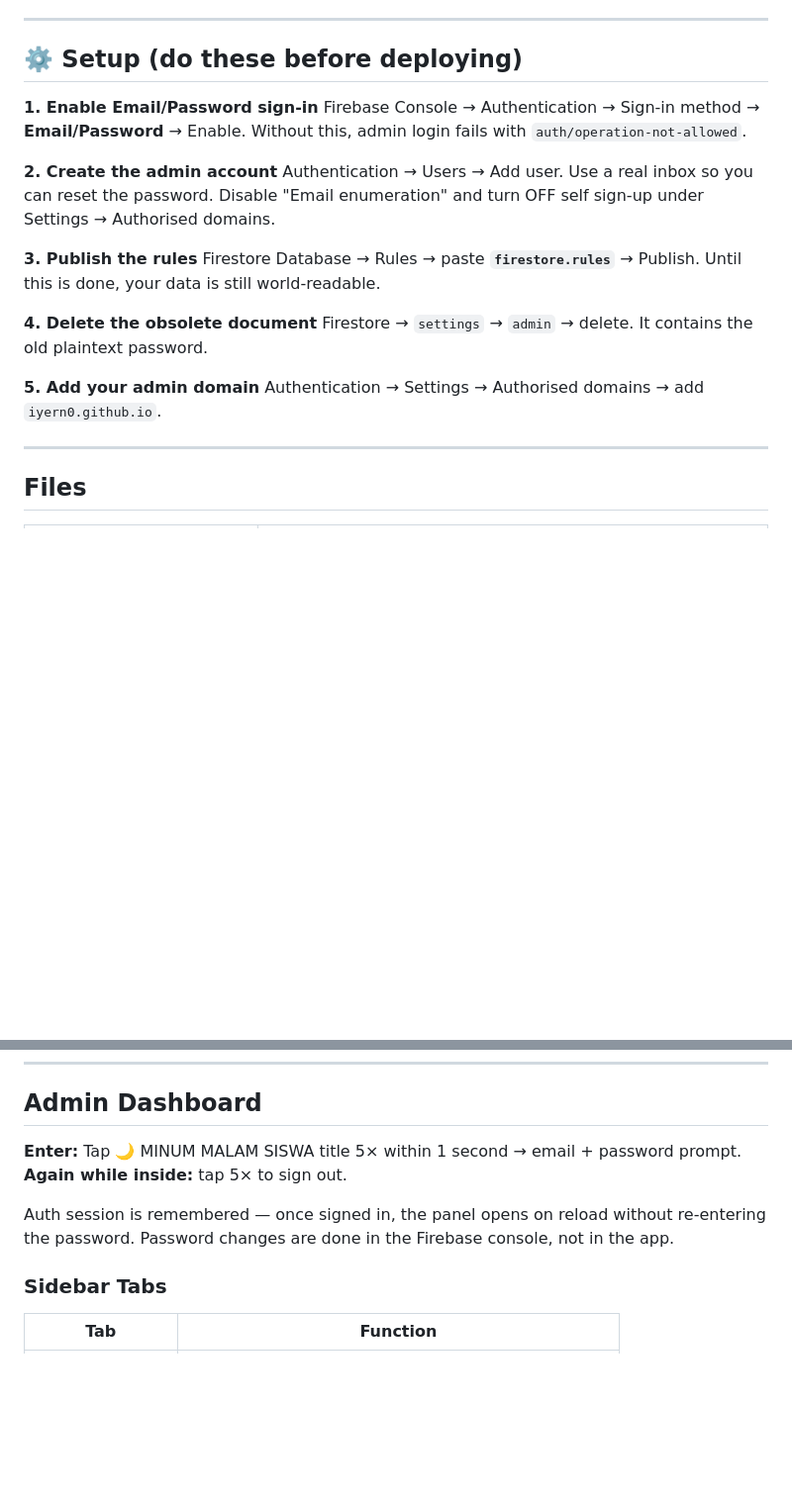
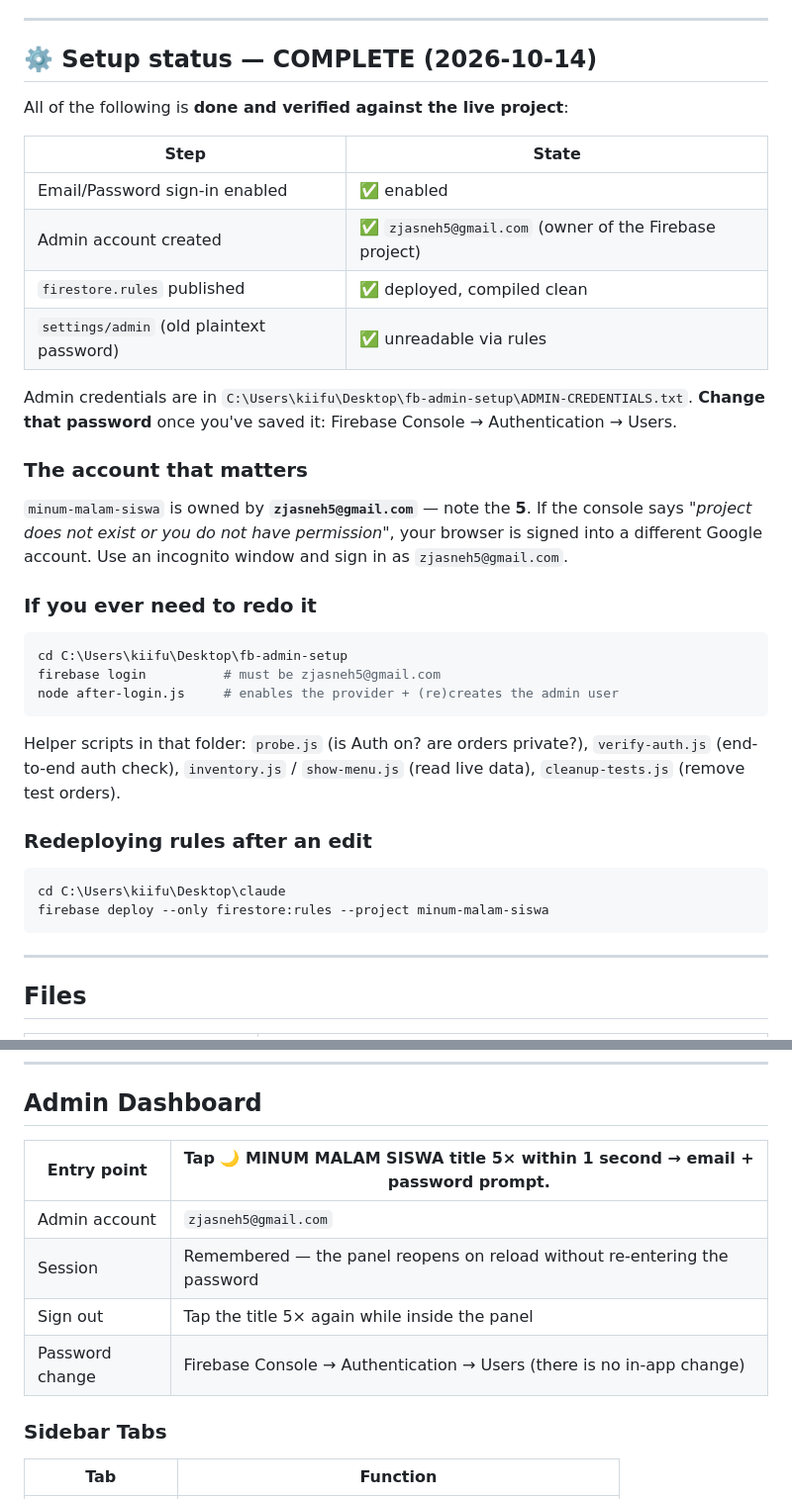
Before and after one commit to Iyern0/ridzuanshop, a Markdown page: DRINKS-ORDER.md, 2 parts joined by grey strips. Shown at 99% size. GitHub-like rendering; blank space fills up the shorter version.

Commit message:
docs: record completed security setup and the correct admin account
minum-malam-siswa is owned by zjasneh5@gmail.com (not the similarly-named
zjasneh@gmail.com). That mismatch was the cause of every failed key generation
and the 'project does not exist' console error.

````diff
--- a/DRINKS-ORDER.md
+++ b/DRINKS-ORDER.md
@@ -64,25 +64,41 @@ which costs money.
 
 ---
 
-## ⚙️ Setup (do these before deploying)
+## ⚙️ Setup status — COMPLETE (2026-10-14)
 
-**1. Enable Email/Password sign-in**
-Firebase Console → Authentication → Sign-in method → **Email/Password** → Enable.
-Without this, admin login fails with `auth/operation-not-allowed`.
+All of the following is **done and verified against the live project**:
 
-**2. Create the admin account**
-Authentication → Users → Add user. Use a real inbox so you can reset the password.
-Disable "Email enumeration" and turn OFF self sign-up under Settings → Authorised domains.
+| Step | State |
+|---|---|
+| Email/Password sign-in enabled | ✅ enabled |
+| Admin account created | ✅ `zjasneh5@gmail.com` (owner of the Firebase project) |
+| `firestore.rules` published | ✅ deployed, compiled clean |
+| `settings/admin` (old plaintext password) | ✅ unreadable via rules |
 
-**3. Publish the rules**
-Firestore Database → Rules → paste **`firestore.rules`** → Publish.
-Until this is done, your data is still world-readable.
+Admin credentials are in `C:\Users\kiifu\Desktop\fb-admin-setup\ADMIN-CREDENTIALS.txt`.
+**Change that password** once you've saved it: Firebase Console → Authentication → Users.
 
-**4. Delete the obsolete document**
-Firestore → `settings` → `admin` → delete. It contains the old plaintext password.
+### The account that matters
+`minum-malam-siswa` is owned by **`zjasneh5@gmail.com`** — note the **5**.
+If the console says *"project does not exist or you do not have permission"*, your
+browser is signed into a different Google account. Use an incognito window and sign
+in as `zjasneh5@gmail.com`.
 
-**5. Add your admin domain**
-Authentication → Settings → Authorised domains → add `iyern0.github.io`.
+### If you ever need to redo it
+```powershell
+cd C:\Users\kiifu\Desktop\fb-admin-setup
+firebase login          # must be zjasneh5@gmail.com
+node after-login.js     # enables the provider + (re)creates the admin user
+```
+Helper scripts in that folder:
+`probe.js` (is Auth on? are orders private?), `verify-auth.js` (end-to-end auth check),
+`inventory.js` / `show-menu.js` (read live data), `cleanup-tests.js` (remove test orders).
+
+### Redeploying rules after an edit
+```powershell
+cd C:\Users\kiifu\Desktop\claude
+firebase deploy --only firestore:rules --project minum-malam-siswa
+```
 
 ---
 
@@ -124,11 +140,12 @@ After selecting block → room number input appears → "Intan 3-2-1" format
 ---
 
 ## Admin Dashboard
-**Enter:** Tap 🌙 MINUM MALAM SISWA title 5× within 1 second → email + password prompt.
-**Again while inside:** tap 5× to sign out.
-
-Auth session is remembered — once signed in, the panel opens on reload without re-entering
-the password. Password changes are done in the Firebase console, not in the app.
+| Entry point | Tap 🌙 MINUM MALAM SISWA title 5× within 1 second → email + password prompt. |
+|---|---|
+| Admin account | `zjasneh5@gmail.com` |
+| Session | Remembered — the panel reopens on reload without re-entering the password |
+| Sign out | Tap the title 5× again while inside the panel |
+| Password change | Firebase Console → Authentication → Users (there is no in-app change) |
 
 ### Sidebar Tabs
 | Tab | Function |
````
